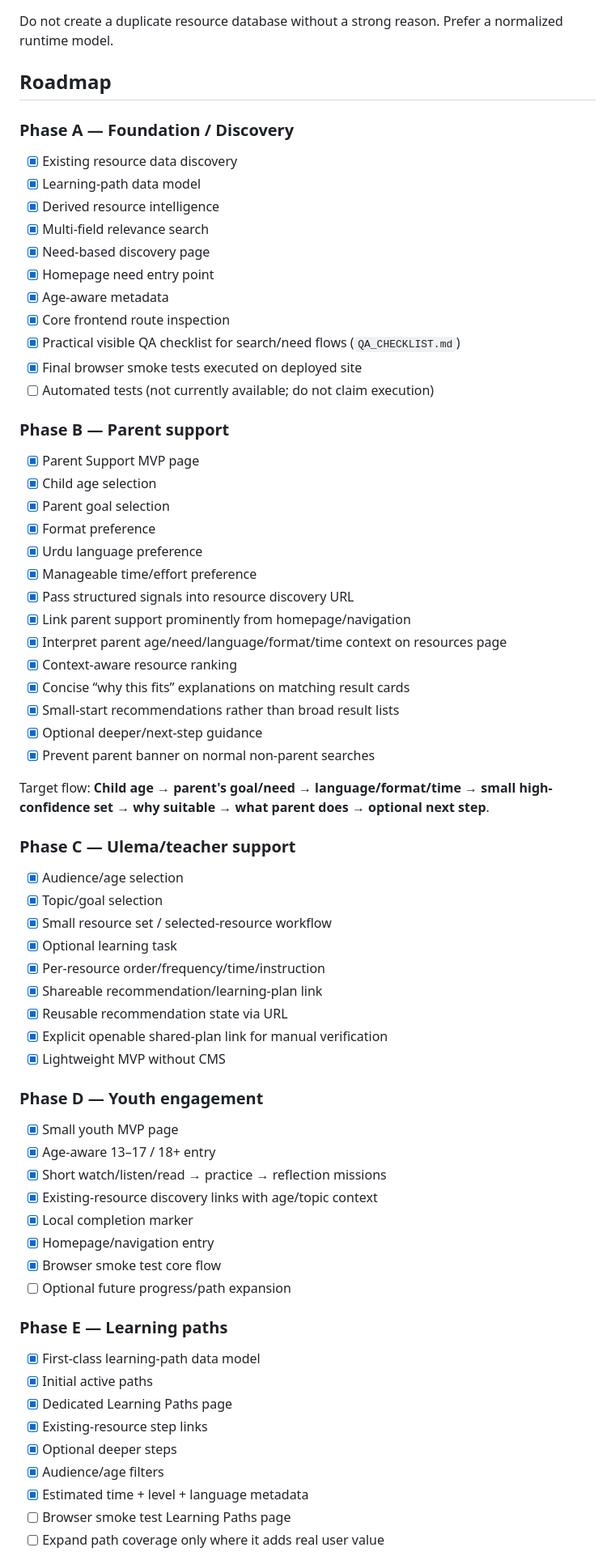
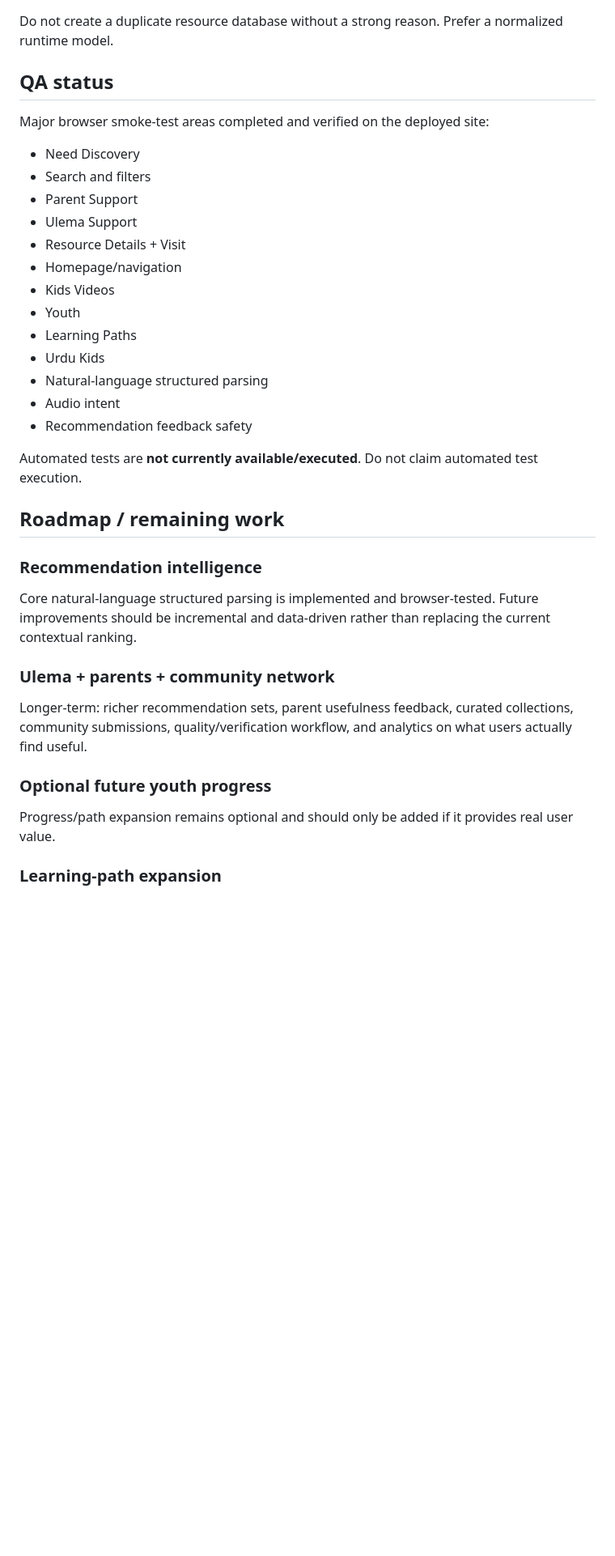
Before and after one commit to SyedMuhammadAliNaqviSyed/shia-resource-hub, a Markdown page: PROJECT_STATUS.md, the part around one of its changes. Shown at 81% size. Rendered like a GitHub page; blank space fills up the shorter version.

Commit message:
Sync project status with completed MVPs and smoke tests

```diff
--- a/PROJECT_STATUS.md
+++ b/PROJECT_STATUS.md
@@ -119,73 +138,39 @@ Existing resource data is distributed across multiple JSON sources. `js/search.j
 
 Do not create a duplicate resource database without a strong reason. Prefer a normalized runtime model.
 
-## Roadmap
+## QA status
 
-### Phase A — Foundation / Discovery
+Major browser smoke-test areas completed and verified on the deployed site:
 
-- [x] Existing resource data discovery
-- [x] Learning-path data model
-- [x] Derived resource intelligence
-- [x] Multi-field relevance search
-- [x] Need-based discovery page
-- [x] Homepage need entry point
-- [x] Age-aware metadata
-- [x] Core frontend route inspection
-- [x] Practical visible QA checklist for search/need flows (`QA_CHECKLIST.md`)
-- [x] Final browser smoke tests executed on deployed site
-- [ ] Automated tests (not currently available; do not claim execution)
+- Need Discovery
+- Search and filters
+- Parent Support
+- Ulema Support
+- Resource Details + Visit
+- Homepage/navigation
+- Kids Videos
+- Youth
+- Learning Paths
+- Urdu Kids
+- Natural-language structured parsing
+- Audio intent
+- Recommendation feedback safety
 
-### Phase B — Parent support
+Automated tests are **not currently available/executed**. Do not claim automated test execution.
 
-- [x] Parent Support MVP page
-- [x] Child age selection
-- [x] Parent goal selection
-- [x] Format preference
-- [x] Urdu language preference
-- [x] Manageable time/effort preference
-- [x] Pass structured signals into resource discovery URL
-- [x] Link parent support prominently from homepage/navigation
-- [x] Interpret parent age/need/language/format/time context on resources page
-- [x] Context-aware resource ranking
-- [x] Concise “why this fits” explanations on matching result cards
-- [x] Small-start recommendations rather than broad result lists
-- [x] Optional deeper/next-step guidance
-- [x] Prevent parent banner on normal non-parent searches
+## Roadmap / remaining work
 
-Target flow: **Child age → parent's goal/need → language/format/time → small high-confidence set → why suitable → what parent does → optional next step**.
+### Recommendation intelligence
 
-### Phase C — Ulema/teacher support
+Core natural-language structured parsing is implemented and browser-tested. Future improvements should be incremental and data-driven rather than replacing the current contextual ranking.
 
-- [x] Audience/age selection
-- [x] Topic/goal selection
-- [x] Small resource set / selected-resource workflow
-- [x] Optional learning task
-- [x] Per-resource order/frequency/time/instruction
-- [x] Shareable recommendation/learning-plan link
-- [x] Reusable recommendation state via URL
-- [x] Explicit openable shared-plan link for manual verification
-- [x] Lightweight MVP without CMS
+### Ulema + parents + community network
 
-### Phase D — Youth engagement
+Longer-term: richer recommendation sets, parent usefulness feedback, curated collections, community submissions, quality/verification workflow, and analytics on what users actually find useful.
 
-- [x] Small youth MVP page
-- [x] Age-aware 13–17 / 18+ entry
-- [x] Short watch/listen/read → practice → reflection missions
-- [x] Existing-resource discovery links with age/topic context
-- [x] Local completion marker
-- [x] Homepage/navigation entry
-- [x] Browser smoke test core flow
-- [ ] Optional future progress/path expansion
+### Optional future youth progress
 
-### Phase E — Learning paths
+Progress/path expansion remains optional and should only be added if it provides real user value.
 
-- [x] First-class learning-path data model
-- [x] Initial active paths
-- [x] Dedicated Learning Paths page
-- [x] Existing-resource step links
-- [x] Optional deeper steps
-- [x] Audience/age filters
-- [x] Estimated time + level + language metadata
-- [ ] Browser smoke test Learning Paths page
-- [ ] Expand path coverage only where it adds real user value
+### Learning-path expansion
 
```
Also changed, not shown: other parts of PROJECT_STATUS.md (+93 -81 lines).
